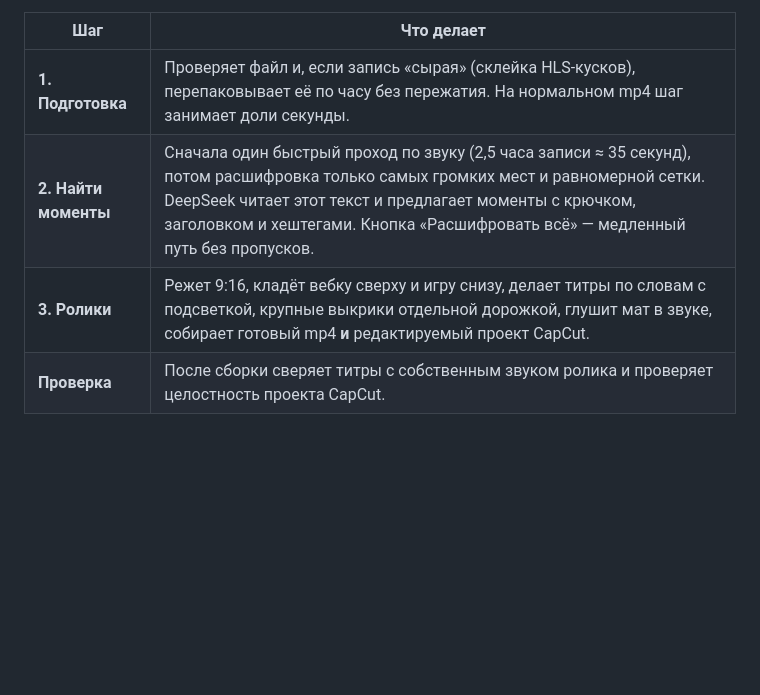
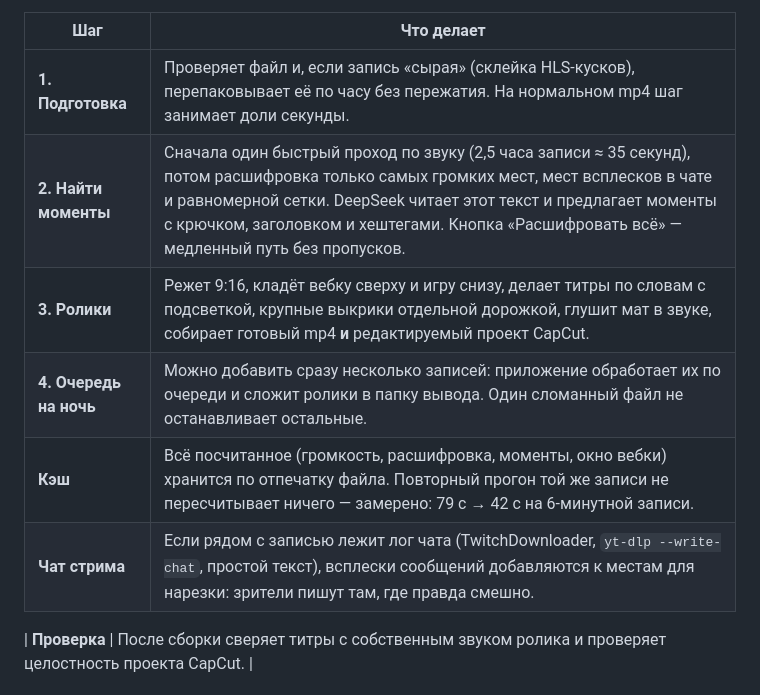
Before and after one commit to FermerRen2/shortsforge, a Markdown page: README.md, the part around the change. Drawn GitHub-style; blank space fills up the shorter version.

```diff
--- a/README.md
+++ b/README.md
@@ -10,8 +10,12 @@ TikTok, VK Клипы — из длинных записей стримов и
 | Шаг | Что делает |
 |---|---|
 | **1. Подготовка** | Проверяет файл и, если запись «сырая» (склейка HLS-кусков), перепаковывает её по часу без пережатия. На нормальном mp4 шаг занимает доли секунды. |
-| **2. Найти моменты** | Сначала один быстрый проход по звуку (2,5 часа записи ≈ 35 секунд), потом расшифровка только самых громких мест и равномерной сетки. DeepSeek читает этот текст и предлагает моменты с крючком, заголовком и хештегами. Кнопка «Расшифровать всё» — медленный путь без пропусков. |
+| **2. Найти моменты** | Сначала один быстрый проход по звуку (2,5 часа записи ≈ 35 секунд), потом расшифровка только самых громких мест, мест всплесков в чате и равномерной сетки. DeepSeek читает этот текст и предлагает моменты с крючком, заголовком и хештегами. Кнопка «Расшифровать всё» — медленный путь без пропусков. |
 | **3. Ролики** | Режет 9:16, кладёт вебку сверху и игру снизу, делает титры по словам с подсветкой, крупные выкрики отдельной дорожкой, глушит мат в звуке, собирает готовый mp4 **и** редактируемый проект CapCut. |
+| **4. Очередь на ночь** | Можно добавить сразу несколько записей: приложение обработает их по очереди и сложит ролики в папку вывода. Один сломанный файл не останавливает остальные. |
+| **Кэш** | Всё посчитанное (громкость, расшифровка, моменты, окно вебки) хранится по отпечатку файла. Повторный прогон той же записи не пересчитывает ничего — замерено: 79 с → 42 с на 6-минутной записи. |
+| **Чат стрима** | Если рядом с записью лежит лог чата (TwitchDownloader, `yt-dlp --write-chat`, простой текст), всплески сообщений добавляются к местам для нарезки: зрители пишут там, где правда смешно. |
+
 | **Проверка** | После сборки сверяет титры с собственным звуком ролика и проверяет целостность проекта CapCut. |
 
 ### Сколько это занимает (замерено на записи 2 ч 24 мин, видеокарта GTX 1060)
```
Also changed, not shown: assets/screenshot-queue.png (added), assets/screenshot-start.png, 10 other files.
